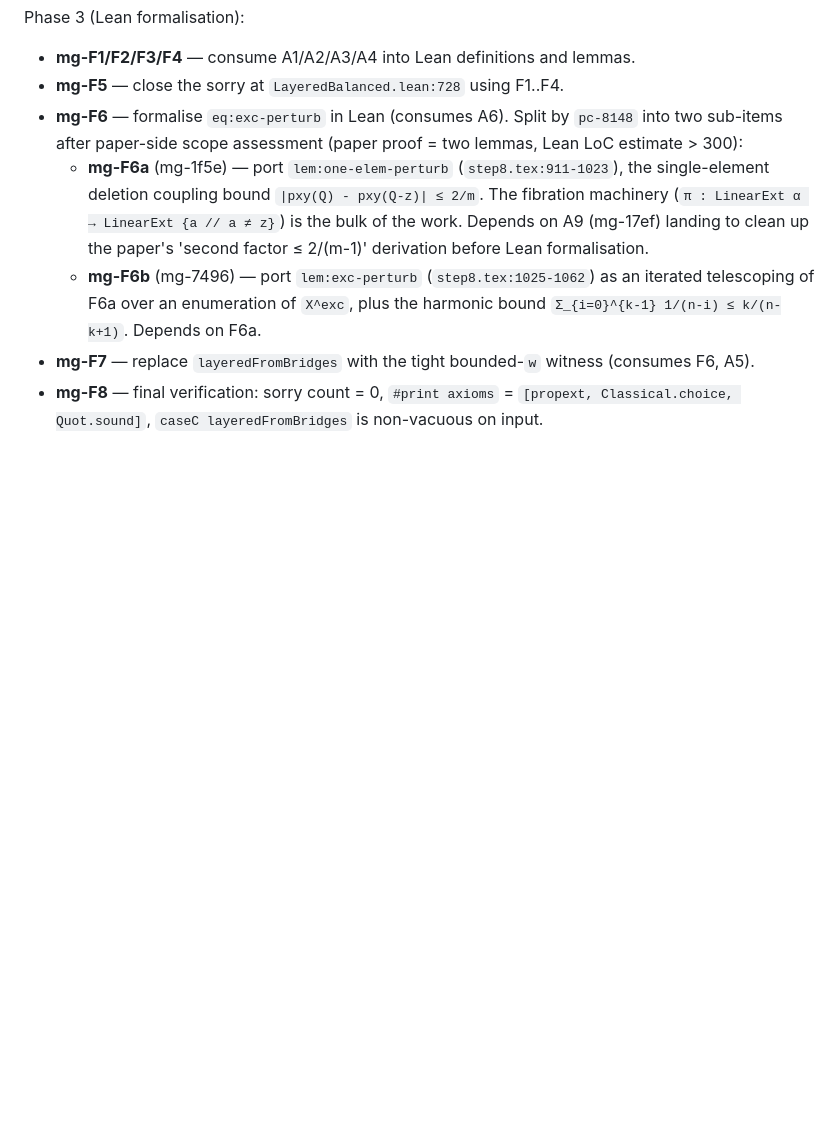
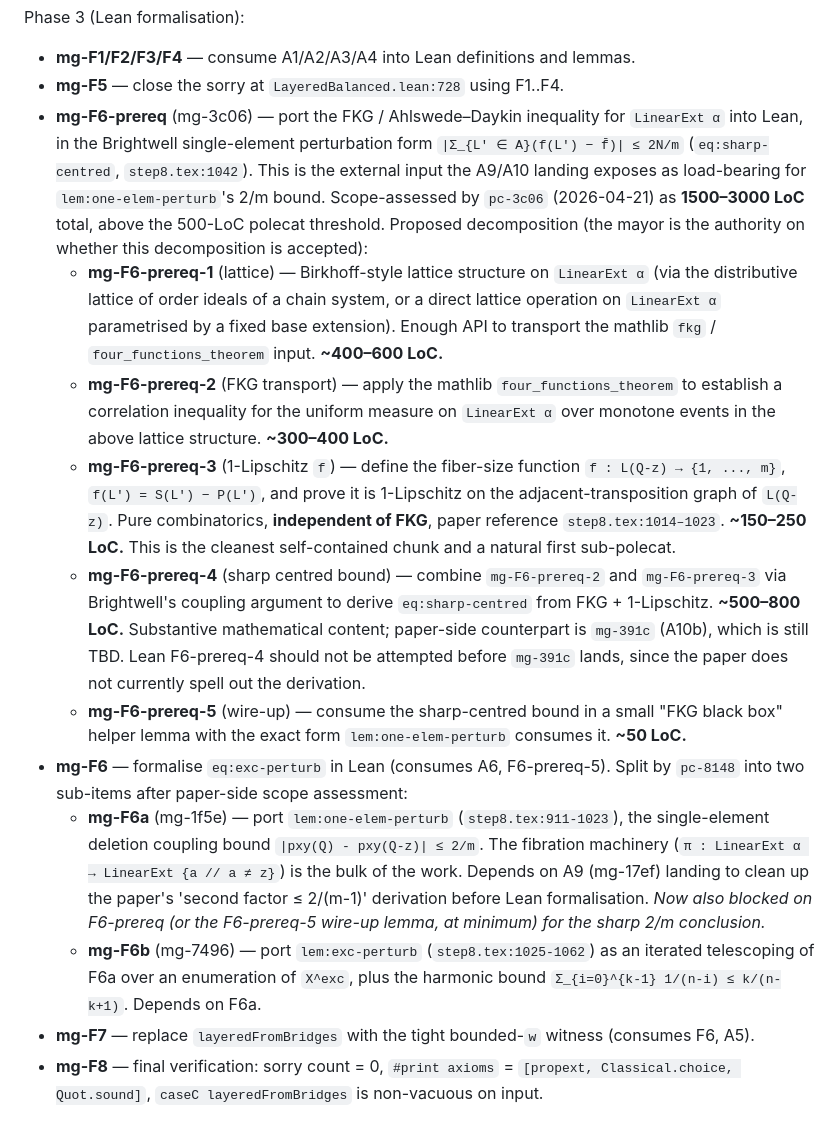
Before and after one commit to drellem2/one_third_width_three, a Markdown page: lean/README.md, the part around the change. GitHub-like rendering; blank space fills up the shorter version.

```diff
--- a/lean/README.md
+++ b/lean/README.md
@@ -159,15 +159,52 @@ Phase 3 (Lean formalisation):
   and lemmas.
 * **mg-F5** — close the sorry at `LayeredBalanced.lean:728` using
   F1..F4.
-* **mg-F6** — formalise `eq:exc-perturb` in Lean (consumes A6).
-  Split by `pc-8148` into two sub-items after paper-side scope
-  assessment (paper proof = two lemmas, Lean LoC estimate > 300):
+* **mg-F6-prereq** (mg-3c06) — port the FKG / Ahlswede–Daykin
+  inequality for `LinearExt α` into Lean, in the Brightwell
+  single-element perturbation form
+  `|Σ_{L' ∈ A}(f(L') − f̄)| ≤ 2N/m` (`eq:sharp-centred`,
+  `step8.tex:1042`). This is the external input the A9/A10 landing
+  exposes as load-bearing for `lem:one-elem-perturb`'s 2/m bound.
+  Scope-assessed by `pc-3c06` (2026-04-21) as **1500–3000 LoC** total,
+  above the 500-LoC polecat threshold. Proposed decomposition (the
+  mayor is the authority on whether this decomposition is accepted):
+  * **mg-F6-prereq-1** (lattice) — Birkhoff-style lattice structure
+    on `LinearExt α` (via the distributive lattice of order ideals
+    of a chain system, or a direct lattice operation on
+    `LinearExt α` parametrised by a fixed base extension). Enough
+    API to transport the mathlib `fkg` / `four_functions_theorem`
+    input. **~400–600 LoC.**
+  * **mg-F6-prereq-2** (FKG transport) — apply the mathlib
+    `four_functions_theorem` to establish a correlation inequality
+    for the uniform measure on `LinearExt α` over monotone events
+    in the above lattice structure. **~300–400 LoC.**
+  * **mg-F6-prereq-3** (1-Lipschitz `f`) — define the fiber-size
+    function `f : L(Q-z) → {1, ..., m}`, `f(L') = S(L') − P(L')`,
+    and prove it is 1-Lipschitz on the adjacent-transposition graph
+    of `L(Q-z)`. Pure combinatorics, **independent of FKG**, paper
+    reference `step8.tex:1014–1023`. **~150–250 LoC.** This is the
+    cleanest self-contained chunk and a natural first sub-polecat.
+  * **mg-F6-prereq-4** (sharp centred bound) — combine
+    `mg-F6-prereq-2` and `mg-F6-prereq-3` via Brightwell's coupling
+    argument to derive `eq:sharp-centred` from FKG + 1-Lipschitz.
+    **~500–800 LoC.** Substantive mathematical content; paper-side
+    counterpart is `mg-391c` (A10b), which is still TBD. Lean
+    F6-prereq-4 should not be attempted before `mg-391c` lands,
+    since the paper does not currently spell out the derivation.
+  * **mg-F6-prereq-5** (wire-up) — consume the sharp-centred bound
+    in a small "FKG black box" helper lemma with the exact form
+    `lem:one-elem-perturb` consumes it. **~50 LoC.**
+* **mg-F6** — formalise `eq:exc-perturb` in Lean (consumes A6,
+  F6-prereq-5). Split by `pc-8148` into two sub-items after
+  paper-side scope assessment:
   * **mg-F6a** (mg-1f5e) — port `lem:one-elem-perturb`
     (`step8.tex:911-1023`), the single-element deletion coupling
     bound `|pxy(Q) - pxy(Q-z)| ≤ 2/m`. The fibration machinery
     (`π : LinearExt α → LinearExt {a // a ≠ z}`) is the bulk of the
     work. Depends on A9 (mg-17ef) landing to clean up the paper's
     'second factor ≤ 2/(m-1)' derivation before Lean formalisation.
+    *Now also blocked on F6-prereq (or the F6-prereq-5 wire-up
+    lemma, at minimum) for the sharp 2/m conclusion.*
   * **mg-F6b** (mg-7496) — port `lem:exc-perturb`
     (`step8.tex:1025-1062`) as an iterated telescoping of F6a over
     an enumeration of `X^exc`, plus the harmonic bound
```
Also changed, not shown: lean/MATHLIB_GAPS.md (+43 -8 lines).
